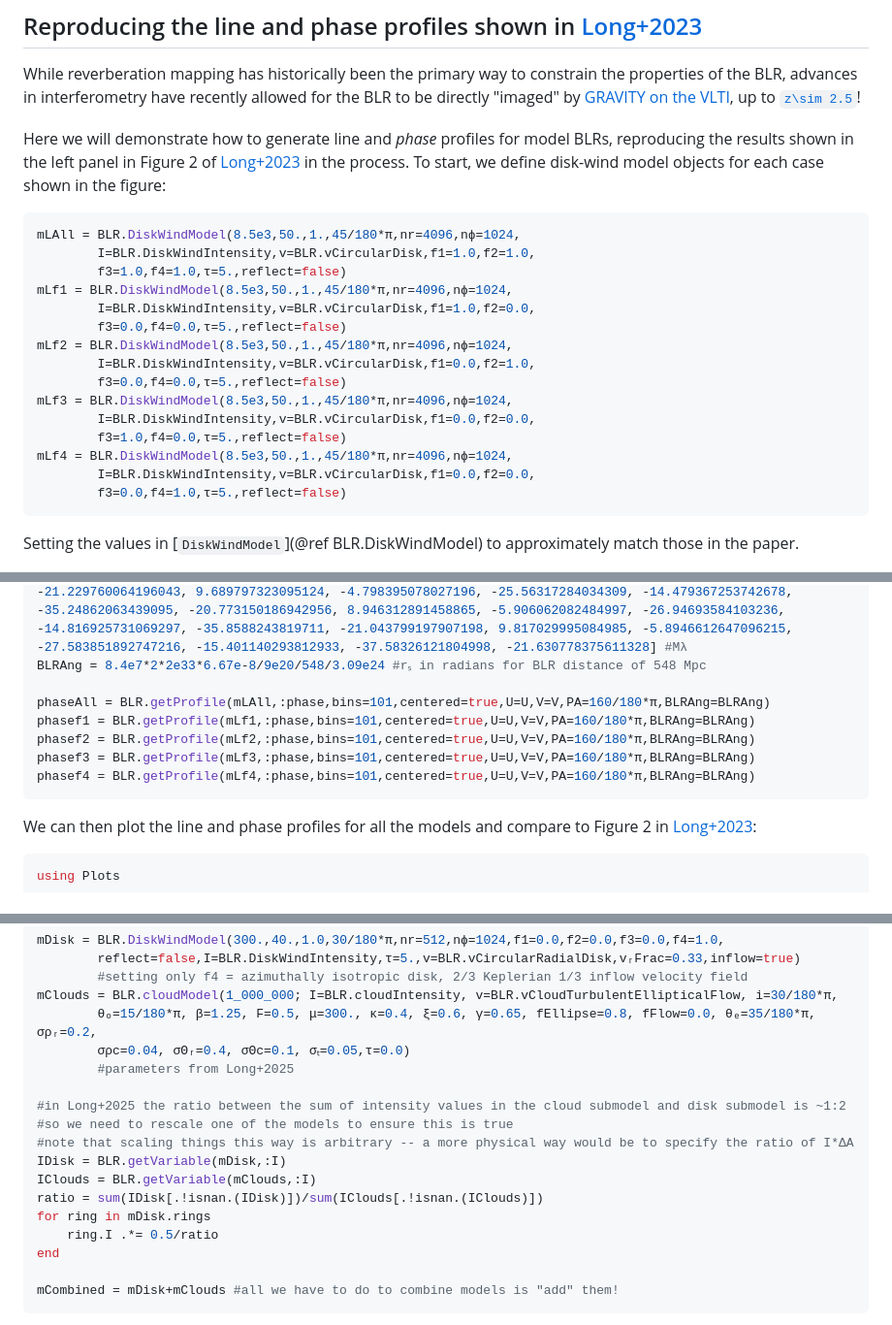
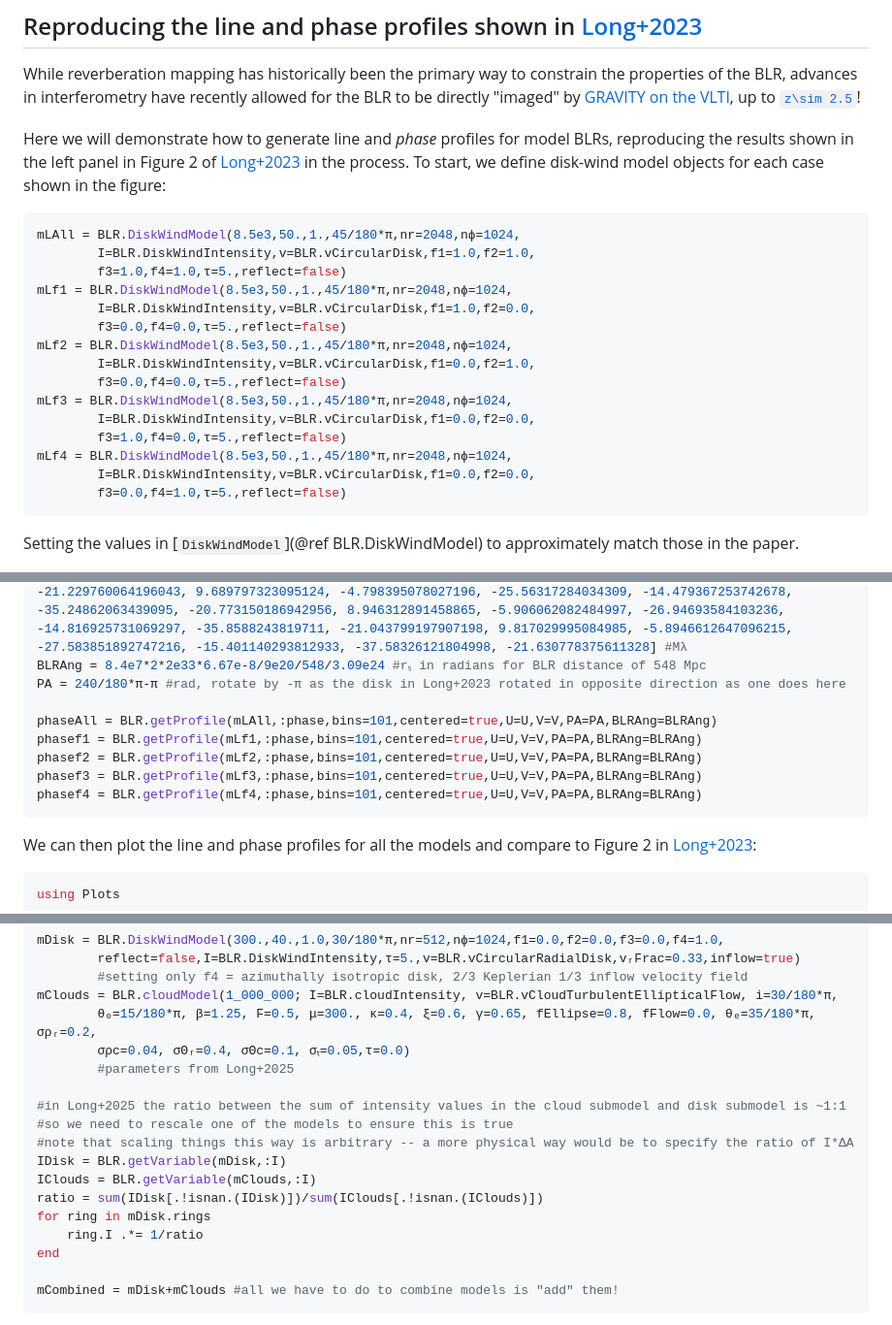
Before and after one commit to kirklong/BroadLineRegions.jl, a Markdown page: docs/src/usage_examples.md, 3 parts joined by grey strips. Shown: that part at 97% size. Rendered like a GitHub page.

Commit message:
update documentation and figures

````diff
--- a/docs/src/usage_examples.md
+++ b/docs/src/usage_examples.md
@@ -186,19 +186,19 @@ While reverberation mapping has historically been the primary way to constrain t
 
 Here we will demonstrate how to generate line and *phase* profiles for model BLRs, reproducing the results shown in the left panel in Figure 2 of [Long+2023](https://dx.doi.org/10.3847/1538-4357/ace4bb) in the process. To start, we define disk-wind model objects for each case shown in the figure:
 ```julia
-mLAll = BLR.DiskWindModel(8.5e3,50.,1.,45/180*π,nr=4096,nϕ=1024,
+mLAll = BLR.DiskWindModel(8.5e3,50.,1.,45/180*π,nr=2048,nϕ=1024,
         I=BLR.DiskWindIntensity,v=BLR.vCircularDisk,f1=1.0,f2=1.0,
         f3=1.0,f4=1.0,τ=5.,reflect=false)
-mLf1 = BLR.DiskWindModel(8.5e3,50.,1.,45/180*π,nr=4096,nϕ=1024,
+mLf1 = BLR.DiskWindModel(8.5e3,50.,1.,45/180*π,nr=2048,nϕ=1024,
         I=BLR.DiskWindIntensity,v=BLR.vCircularDisk,f1=1.0,f2=0.0,
         f3=0.0,f4=0.0,τ=5.,reflect=false)
-mLf2 = BLR.DiskWindModel(8.5e3,50.,1.,45/180*π,nr=4096,nϕ=1024,
+mLf2 = BLR.DiskWindModel(8.5e3,50.,1.,45/180*π,nr=2048,nϕ=1024,
         I=BLR.DiskWindIntensity,v=BLR.vCircularDisk,f1=0.0,f2=1.0,
         f3=0.0,f4=0.0,τ=5.,reflect=false)
-mLf3 = BLR.DiskWindModel(8.5e3,50.,1.,45/180*π,nr=4096,nϕ=1024,
+mLf3 = BLR.DiskWindModel(8.5e3,50.,1.,45/180*π,nr=2048,nϕ=1024,
         I=BLR.DiskWindIntensity,v=BLR.vCircularDisk,f1=0.0,f2=0.0,
         f3=1.0,f4=0.0,τ=5.,reflect=false)
-mLf4 = BLR.DiskWindModel(8.5e3,50.,1.,45/180*π,nr=4096,nϕ=1024,
+mLf4 = BLR.DiskWindModel(8.5e3,50.,1.,45/180*π,nr=2048,nϕ=1024,
         I=BLR.DiskWindIntensity,v=BLR.vCircularDisk,f1=0.0,f2=0.0,
         f3=0.0,f4=1.0,τ=5.,reflect=false)
 ```
@@ -219,12 +219,13 @@ To generate the average phase profile we need to pass a few bits of additional i
 U = [-18.346909957837198, -33.56613523884647, -48.698570595903554, -14.942664391893409, -29.796334354450384, -14.76368897621181, -24.759483405776525, -32.71936044780294, -36.682578352633264, -7.76620715016356, -11.58052554955926, -4.073062007808528, -24.892849909294707, -39.75804336980509, -53.27689326473395, -14.957054767646966, -28.352905965208993, -13.459074151241555, -24.301161456982094, -38.43158347498171, -49.64708431162909, -13.168981507518257, -23.464313904842403, -10.912122036718138] #Mλ
 V = [8.63641703495584, -6.383504477240494, -27.578844897537465, -15.04195936592504, -36.26778925081391, -21.229760064196043, 9.689797323095124, -4.798395078027196, -25.56317284034309, -14.479367253742678, -35.24862063439095, -20.773150186942956, 8.946312891458865, -5.906062082484997, -26.94693584103236, -14.816925731069297, -35.8588243819711, -21.043799197907198, 9.817029995084985, -5.8946612647096215, -27.583851892747216, -15.401140293812933, -37.58326121804998, -21.630778375611328] #Mλ
 BLRAng = 8.4e7*2*2e33*6.67e-8/9e20/548/3.09e24 #rₛ in radians for BLR distance of 548 Mpc
+PA = 240/180*π-π #rad, rotate by -π as the disk in Long+2023 rotated in opposite direction as one does here
 
-phaseAll = BLR.getProfile(mLAll,:phase,bins=101,centered=true,U=U,V=V,PA=160/180*π,BLRAng=BLRAng)
-phasef1 = BLR.getProfile(mLf1,:phase,bins=101,centered=true,U=U,V=V,PA=160/180*π,BLRAng=BLRAng)
-phasef2 = BLR.getProfile(mLf2,:phase,bins=101,centered=true,U=U,V=V,PA=160/180*π,BLRAng=BLRAng)
-phasef3 = BLR.getProfile(mLf3,:phase,bins=101,centered=true,U=U,V=V,PA=160/180*π,BLRAng=BLRAng)
-phasef4 = BLR.getProfile(mLf4,:phase,bins=101,centered=true,U=U,V=V,PA=160/180*π,BLRAng=BLRAng)
+phaseAll = BLR.getProfile(mLAll,:phase,bins=101,centered=true,U=U,V=V,PA=PA,BLRAng=BLRAng)
+phasef1 = BLR.getProfile(mLf1,:phase,bins=101,centered=true,U=U,V=V,PA=PA,BLRAng=BLRAng)
+phasef2 = BLR.getProfile(mLf2,:phase,bins=101,centered=true,U=U,V=V,PA=PA,BLRAng=BLRAng)
+phasef3 = BLR.getProfile(mLf3,:phase,bins=101,centered=true,U=U,V=V,PA=PA,BLRAng=BLRAng)
+phasef4 = BLR.getProfile(mLf4,:phase,bins=101,centered=true,U=U,V=V,PA=PA,BLRAng=BLRAng)
 ```
 We can then plot the line and phase profiles for all the models and compare to Figure 2 in [Long+2023](https://dx.doi.org/10.3847/1538-4357/ace4bb):
 
@@ -264,14 +269,14 @@ mClouds = BLR.cloudModel(1_000_000; I=BLR.cloudIntensity, v=BLR.vCloudTurbulentE
         σρc=0.04, σΘᵣ=0.4, σΘc=0.1, σₜ=0.05,τ=0.0)
         #parameters from Long+2025
 
-#in Long+2025 the ratio between the sum of intensity values in the cloud submodel and disk submodel is ~1:2
+#in Long+2025 the ratio between the sum of intensity values in the cloud submodel and disk submodel is ~1:1
 #so we need to rescale one of the models to ensure this is true
 #note that scaling things this way is arbitrary -- a more physical way would be to specify the ratio of I*ΔA
 IDisk = BLR.getVariable(mDisk,:I)
 IClouds = BLR.getVariable(mClouds,:I)
 ratio = sum(IDisk[.!isnan.(IDisk)])/sum(IClouds[.!isnan.(IClouds)])
 for ring in mDisk.rings
-    ring.I .*= 0.5/ratio
+    ring.I .*= 1/ratio
 end
 
 mCombined = mDisk+mClouds #all we have to do to combine models is "add" them!
````
Also changed, not shown: other parts of docs/src/usage_examples.md (+7 -1 lines), Long2025_line_delay_combined_quick.png (added), docs/src/Long2023_line_phase_quick.png, docs/src/Long2023_phase_line_quickComparison.png, docs/src/Long2025_line_delay_combined_quickComparison.png, 2 other files.
